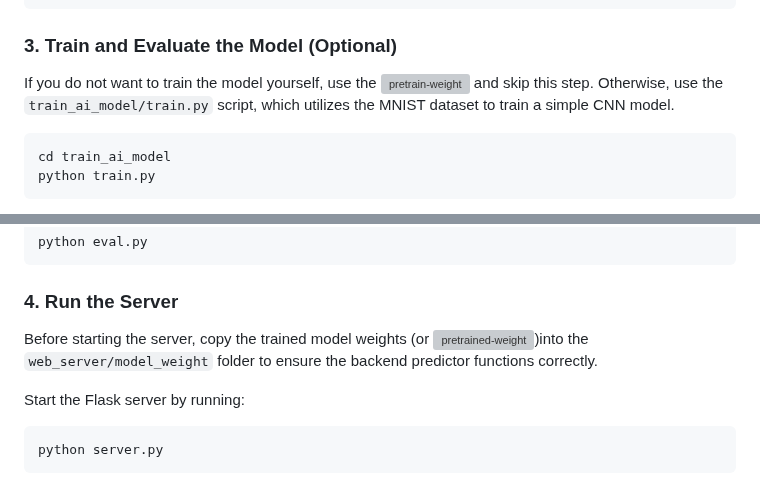
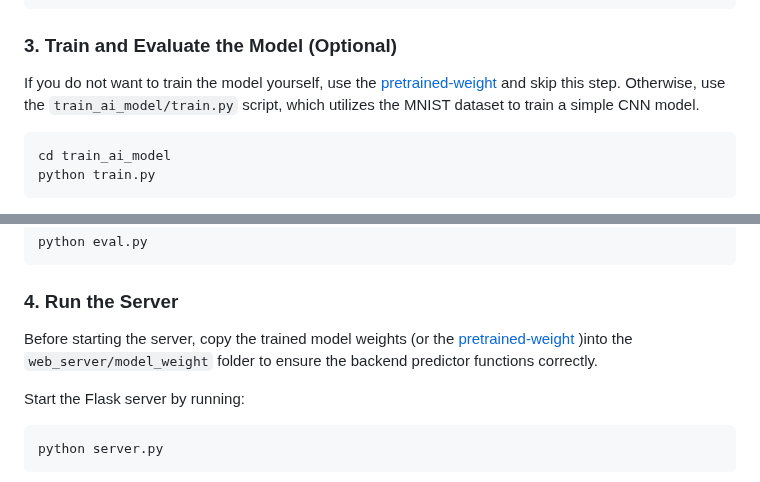
Before and after one commit to tsaiJay/handwrite_digit_recognition_webapp, a Markdown page: README.md, 2 parts joined by grey strips. GitHub-like rendering; grey boxes are pictures that could not be loaded.

Commit message:
Update README.md
fix Syntax Error in readme

````diff
--- a/README.md
+++ b/README.md
@@ -67,7 +67,7 @@ pip install -r requirements.txt
 
 ### 3. Train and Evaluate the Model (Optional)
 
-If you do not want to train the model yourself, use the ![pretrain-weight](https://drive.google.com/drive/folders/1V-QJIXbIHfk8m4YILfq3iKfI3MTUhylP?usp=sharing) and skip this step. Otherwise, use the `train_ai_model/train.py` script, which utilizes the MNIST dataset to train a simple CNN model.
+If you do not want to train the model yourself, use the <a href='https://drive.google.com/drive/folders/1V-QJIXbIHfk8m4YILfq3iKfI3MTUhylP?usp=sharing'>pretrained-weight</a> and skip this step. Otherwise, use the `train_ai_model/train.py` script, which utilizes the MNIST dataset to train a simple CNN model.
 
 ```bash
 cd train_ai_model
@@ -84,7 +84,7 @@ python eval.py
 
 ### 4. Run the Server
 
-Before starting the server, copy the trained model weights (or ![pretrained-weight](https://drive.google.com/drive/folders/1V-QJIXbIHfk8m4YILfq3iKfI3MTUhylP?usp=sharing))into the `web_server/model_weight` folder to ensure the backend predictor functions correctly.
+Before starting the server, copy the trained model weights (or the <a href='https://drive.google.com/drive/folders/1V-QJIXbIHfk8m4YILfq3iKfI3MTUhylP?usp=sharing'>pretrained-weight</a> )into the `web_server/model_weight` folder to ensure the backend predictor functions correctly.
 
 Start the Flask server by running:
 
````
